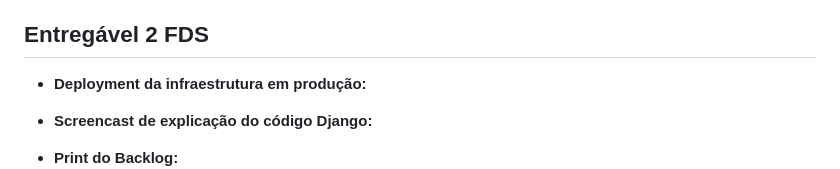
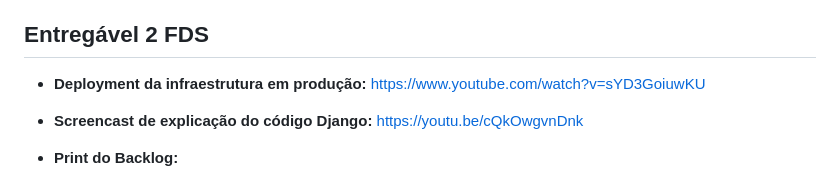
Before and after one commit to PauloRegisss/Projetos-2, a Markdown page: README.md, the part around the change. GitHub-like rendering.

Commit message:
Added youtube links to README - Entregável 2 FDS

```diff
--- a/README.md
+++ b/README.md
@@ -51,8 +51,10 @@ https://github.com/PauloRegisss/Projetos-2/blob/main/Ana%CC%81lise%20de%20Compet
 ## Entregável 2 FDS
 
 - **Deployment da infraestrutura em produção:**
+https://www.youtube.com/watch?v=sYD3GoiuwKU
 
 - **Screencast de explicação do código Django:**
+https://youtu.be/cQkOwgvnDnk
 
 - **Print do Backlog:**
 ![Backlog Image](https://github.com/PauloRegisss/Projetos-2/blob/main/Prints/Captura%20de%20tela%202026-09-18%20202254.png)
```
